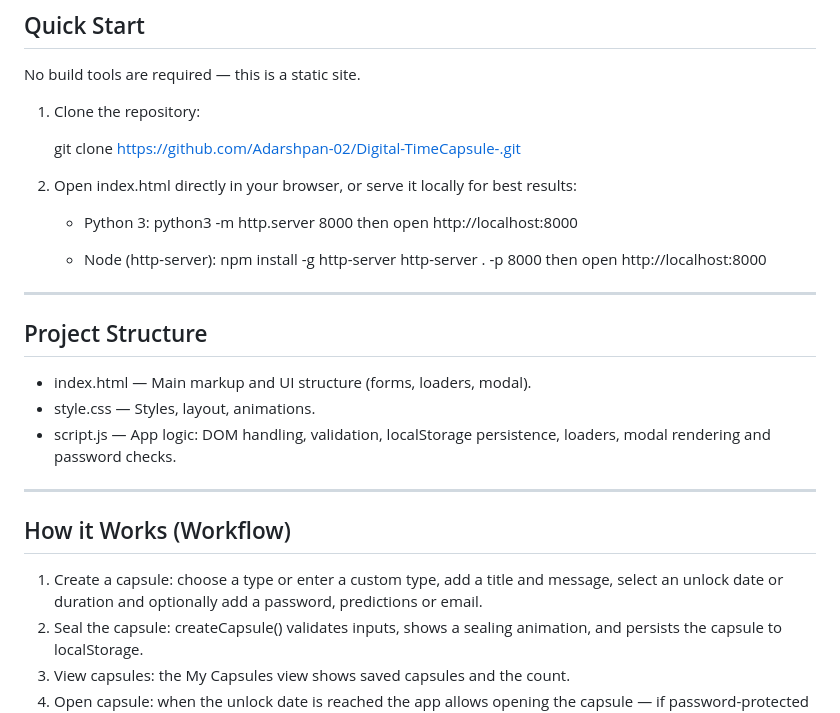
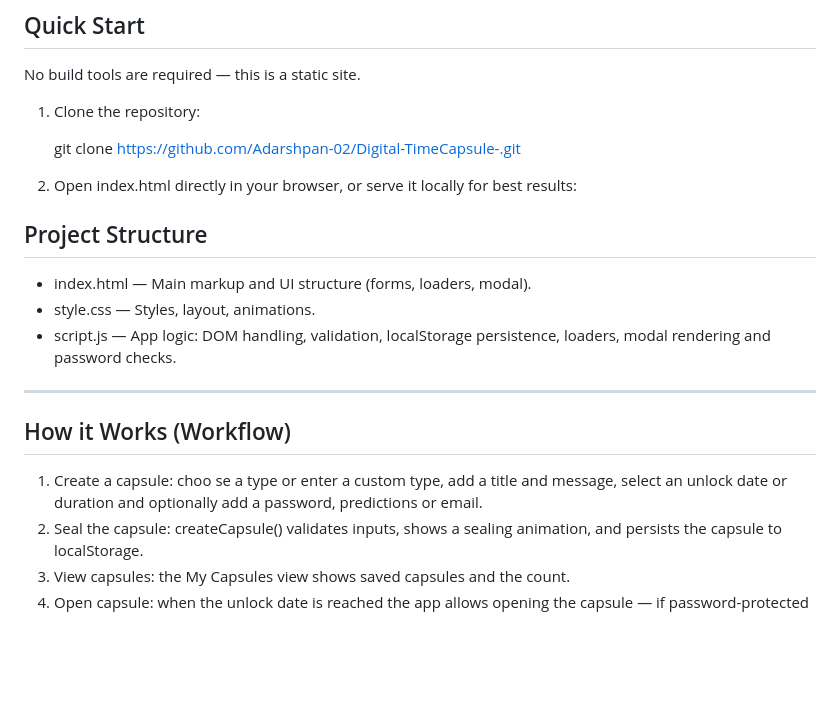
Before and after one commit to Adarshpan-02/Digital-TimeCapsule-, a Markdown page: README.md, the part around one of its changes. Drawn GitHub-style; blank space fills up the shorter version.

Commit message:
Update README by removing server instructions
Removed instructions for serving the project with Python and Node, and updated the capsule creation workflow description.

```diff
--- a/README.md
+++ b/README.md
@@ -32,16 +32,7 @@ No build tools are required — this is a static site.
 
 2. Open index.html directly in your browser, or serve it locally for best results:
 
-   - Python 3:
-     python3 -m http.server 8000
-     then open http://localhost:8000
 
-   - Node (http-server):
-     npm install -g http-server
-     http-server . -p 8000
-     then open http://localhost:8000
-
----
 
 ## Project Structure
 
@@ -53,7 +44,7 @@ No build tools are required — this is a static site.
 
 ## How it Works (Workflow)
 
-1. Create a capsule: choose a type or enter a custom type, add a title and message, select an unlock date or duration and optionally add a password, predictions or email.
+1. Create a capsule: choo se a type or enter a custom type, add a title and message, select an unlock date or duration and optionally add a password, predictions or email.
 2. Seal the capsule: createCapsule() validates inputs, shows a sealing animation, and persists the capsule to localStorage.
 3. View capsules: the My Capsules view shows saved capsules and the count.
 4. Open capsule: when the unlock date is reached the app allows opening the capsule — if password-protected the correct password must be entered. The opening animation and modal display the stored content.
```
Also changed, not shown: other parts of README.md (+0 -9 lines).
